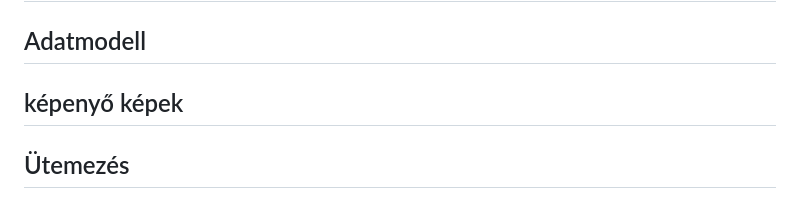
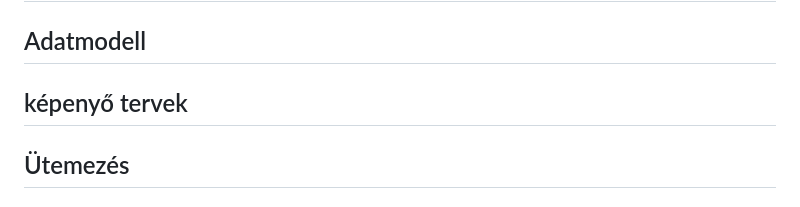
Before and after one commit to urambatyam/Szakdolgozat, a Markdown page: Dokumentáció/MunkaTerv.md, the part around the change. Rendered like a GitHub page.

Commit message:
formázás

```diff
--- a/Dokumentáció/MunkaTerv.md
+++ b/Dokumentáció/MunkaTerv.md
@@ -70,7 +70,7 @@ Az admin minden funkcióhoz eyszre hozzáfér, illetve Ö az aki regiszrálja a
 Azt lehet megfigyelni, hogy a Rendszelgazda általi regisztrálás, a töbnyelvüség és a modern minimialista két-három alap színekből álló desing,  és az eletronikus ellenörzés alapvetőek az oktatási szoftverek piacán. Ezekre a funkciókra mint biztos alapra kiemelt figyelmet kell forditanom a fejlesztés során, de az is jól látszik hogy egyetlen egy piaci szerplő sem fokuszált a tantervek kezelésére vagy a kurzusok leirására. Ezeken a területken egy kiss szerencsével valami újat és egyesit alkothatok.
 ## Use-Case
 ## Adatmodell
-## képenyő képek
+## képenyő tervek
 ## Ütemezés
 ## Fórrásaim:
 - https://angular.dev
```
